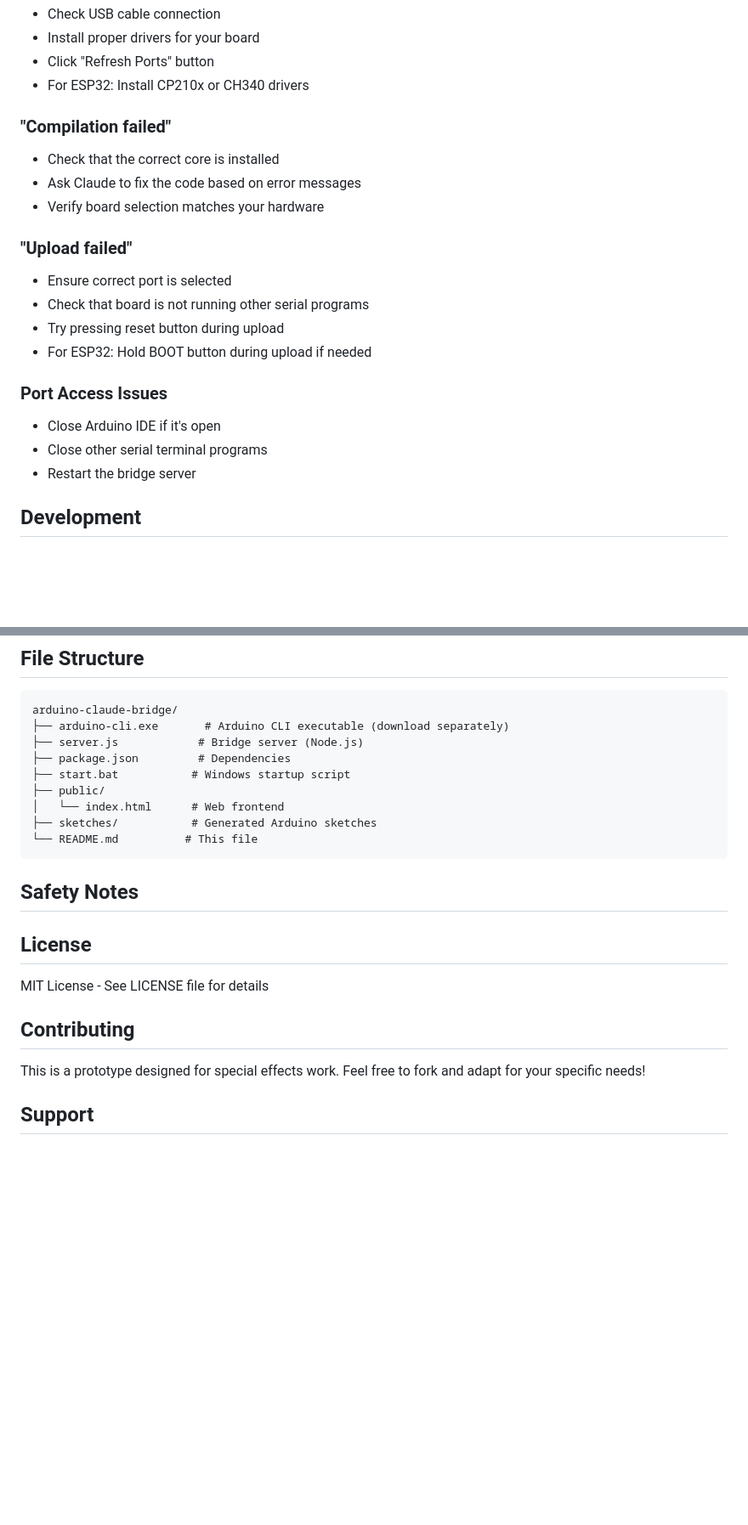
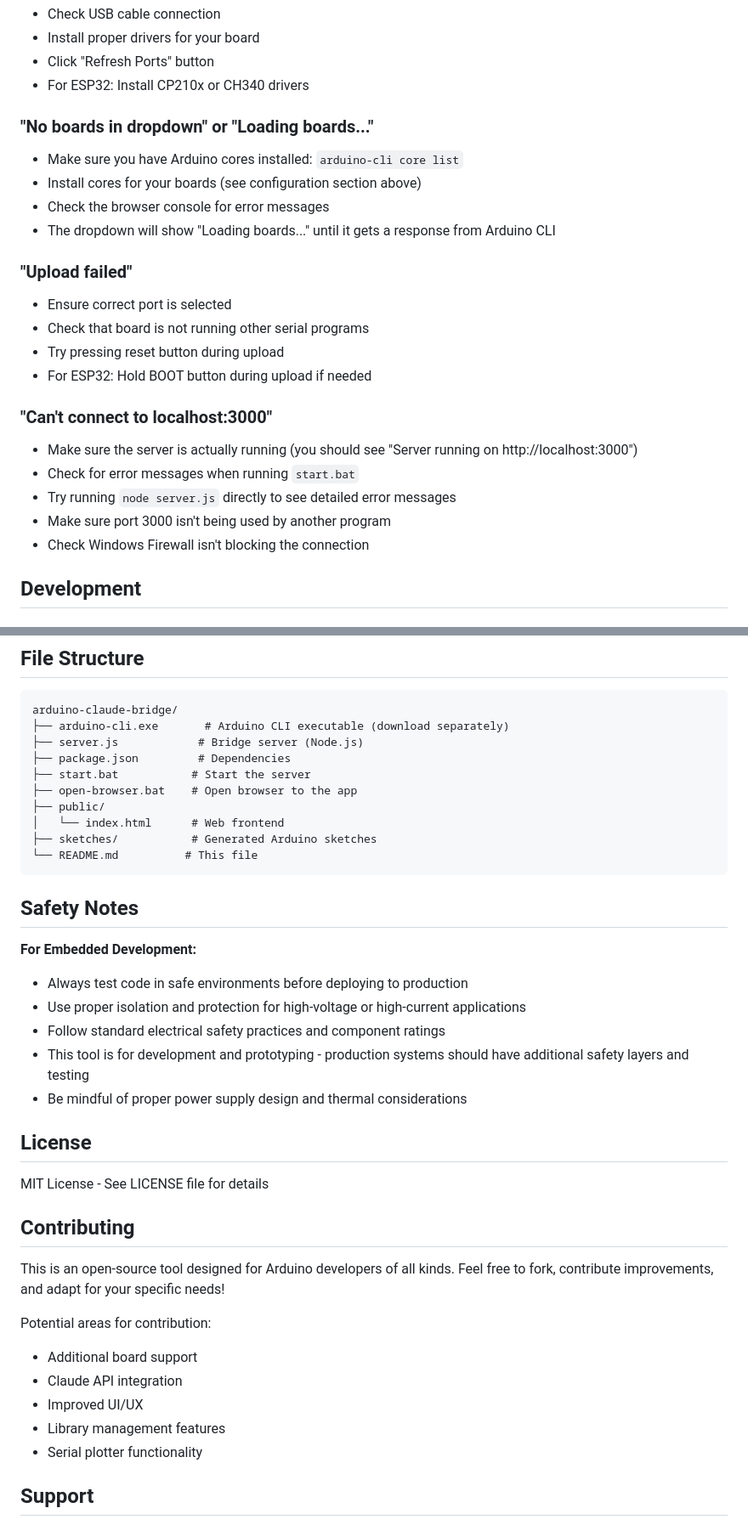
Before and after one commit to SimonRafferty/Arduino-Claude-Bridge, a Markdown page: README.md, 2 parts joined by grey strips. Shown: that part at 85% size. Rendered like a GitHub page; blank space fills up the shorter version.

```diff
--- a/README.md
+++ b/README.md
@@ -195,10 +210,11 @@ The bridge server provides these endpoints:
 - Click "Refresh Ports" button
 - For ESP32: Install CP210x or CH340 drivers
 
-### "Compilation failed"
-- Check that the correct core is installed
-- Ask Claude to fix the code based on error messages
-- Verify board selection matches your hardware
+### "No boards in dropdown" or "Loading boards..."
+- Make sure you have Arduino cores installed: `arduino-cli core list`
+- Install cores for your boards (see configuration section above)
+- Check the browser console for error messages
+- The dropdown will show "Loading boards..." until it gets a response from Arduino CLI
 
 ### "Upload failed"
 - Ensure correct port is selected
@@ -206,10 +222,12 @@ The bridge server provides these endpoints:
 - Try pressing reset button during upload
 - For ESP32: Hold BOOT button during upload if needed
 
-### Port Access Issues
-- Close Arduino IDE if it's open
-- Close other serial terminal programs
-- Restart the bridge server
+### "Can't connect to localhost:3000"
+- Make sure the server is actually running (you should see "Server running on http://localhost:3000")
+- Check for error messages when running `start.bat`
+- Try running `node server.js` directly to see detailed error messages
+- Make sure port 3000 isn't being used by another program
+- Check Windows Firewall isn't blocking the connection
 
 ## Development
 
@@ -242,7 +260,8 @@ arduino-claude-bridge/
 ├── arduino-cli.exe       # Arduino CLI executable (download separately)
 ├── server.js            # Bridge server (Node.js)
 ├── package.json         # Dependencies
-├── start.bat           # Windows startup script
+├── start.bat           # Start the server
+├── open-browser.bat    # Open browser to the app
 ├── public/
 │   └── index.html      # Web frontend
 ├── sketches/           # Generated Arduino sketches
@@ -251,13 +270,27 @@ arduino-claude-bridge/
 
 ## Safety Notes
 
+**For Embedded Development:**
+- Always test code in safe environments before deploying to production
+- Use proper isolation and protection for high-voltage or high-current applications
+- Follow standard electrical safety practices and component ratings
+- This tool is for development and prototyping - production systems should have additional safety layers and testing
+- Be mindful of proper power supply design and thermal considerations
+
 ## License
 
 MIT License - See LICENSE file for details
 
 ## Contributing
 
-This is a prototype designed for special effects work. Feel free to fork and adapt for your specific needs!
+This is an open-source tool designed for Arduino developers of all kinds. Feel free to fork, contribute improvements, and adapt for your specific needs!
+
+Potential areas for contribution:
+- Additional board support
+- Claude API integration
+- Improved UI/UX
+- Library management features
+- Serial plotter functionality
 
 ## Support
 
```
Also changed, not shown: other parts of README.md (+47 -32 lines).
